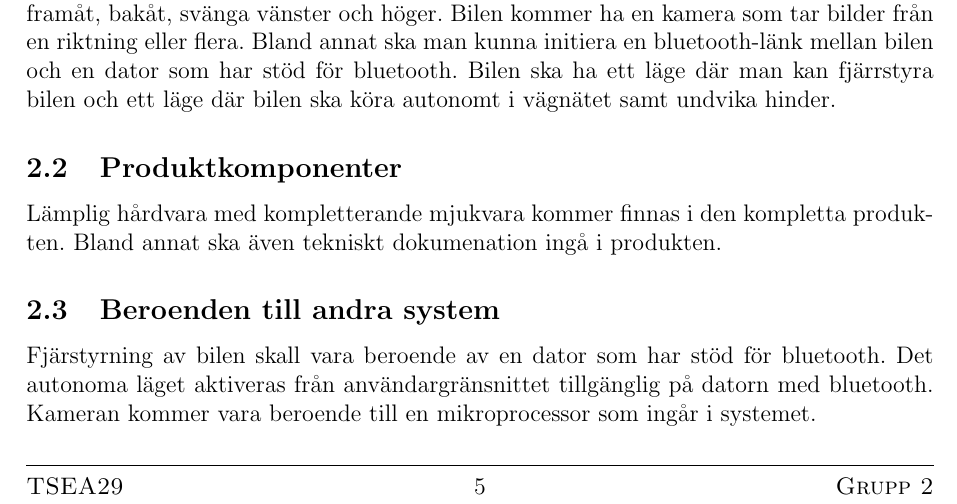
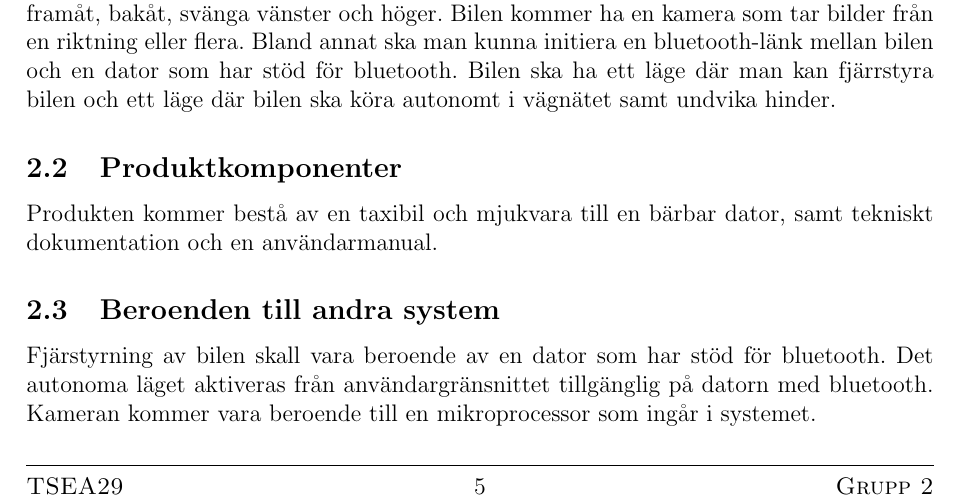
Before and after one commit to youhas97/autonom-taxi, a LaTeX paper (doc/kravspec/krav.tex, which reads doc/kravspec/sections/overview.tex): part of page 7 of 16, cut so that both start at the same text. Compiled offline with pdfLaTeX.

Commit message:
krav kommentar 4

```diff
--- a/doc/kravspec/sections/overview.tex
+++ b/doc/kravspec/sections/overview.tex
@@ -22,8 +22,8 @@ bluetooth. Bilen ska ha ett läge där man kan fjärrstyra bilen och ett läge d
 bilen ska köra autonomt i vägnätet samt undvika hinder.
 
 \subsection{Produktkomponenter}
-Lämplig hårdvara med kompletterande mjukvara kommer finnas i den kompletta
-produkten. Bland annat ska även tekniskt dokumenation ingå i produkten.
+Produkten kommer bestå av en taxibil och mjukvara till en bärbar dator, samt
+tekniskt dokumentation och en användarmanual.
 
 \subsection{Beroenden till andra system}
 Fjärstyrning av bilen skall vara beroende av en dator som har stöd för
```
